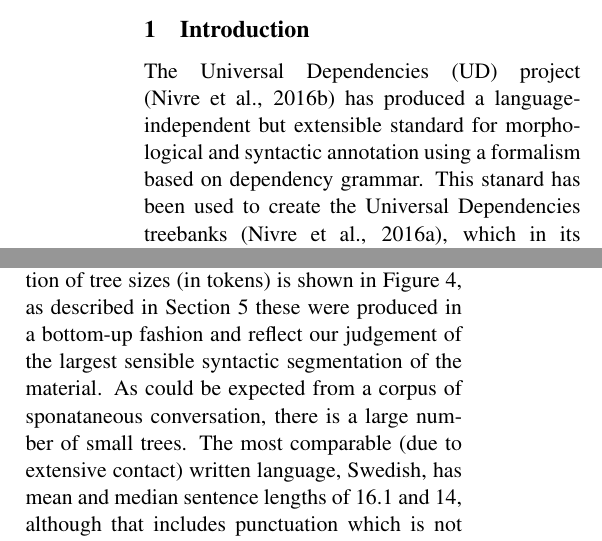
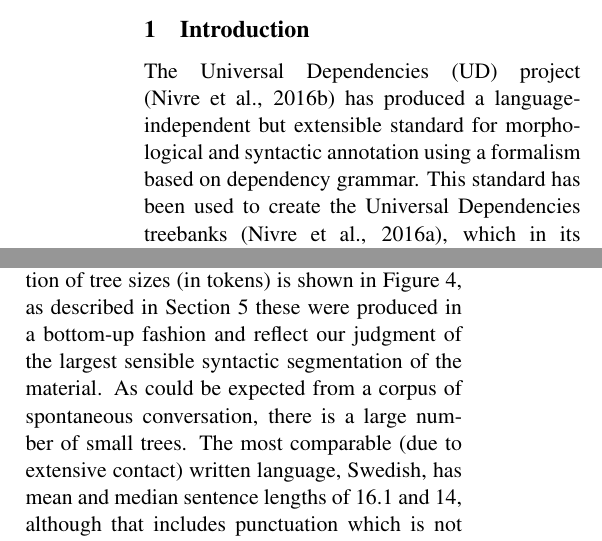
Before and after one commit to robertostling/ud-swl, a LaTeX paper (papers/nodalida2017/nodalida2017ud.tex): two parts of the columns of pages 1 and 2 of 5, joined at a grey line, cut so that both start at the same text. Compiled offline with pdfLaTeX.

Commit message:
Fixed typos

```diff
--- a/papers/nodalida2017/nodalida2017ud.tex
+++ b/papers/nodalida2017/nodalida2017ud.tex
@@ -56,7 +56,7 @@
 The Universal Dependencies (UD) project \cite{Nivre2016ud}
 has produced a language-independent but extensible standard for
 morphological and syntactic annotation using a formalism based on
-dependency grammar. This stanard has been used to create the Universal
+dependency grammar. This standard has been used to create the Universal
 Dependencies treebanks \cite{ud14}, which in its latest release at the time of
 writing (version 1.4) contains 64 treebanks in 47 languages---one of which is
 Swedish Sign Language (SSL, ISO 639-3: \textsc{swl}), the topic of this
@@ -170,9 +170,9 @@ The SSL treebank released in version 1.4 of the UD treebanks
 contains 82 trees with a total of 672 sign tokens (mean 8.2, median 7).
 The distribution of tree sizes (in tokens) is shown in \Fref{fig:treesizes},
 as described in \Fref{sec:annotation} these were produced in a bottom-up
-fashion and reflect our judgement of the largest sensible syntactic
+fashion and reflect our judgment of the largest sensible syntactic
 segmentation of the material.
-As could be expected from a corpus of sponataneous conversation, there is a
+As could be expected from a corpus of spontaneous conversation, there is a
 large number of small trees. The most comparable (due to extensive contact)
 written language, Swedish, has mean and median sentence lengths of 16.1 and
 14, although that includes punctuation which is not present in the SSL
```
